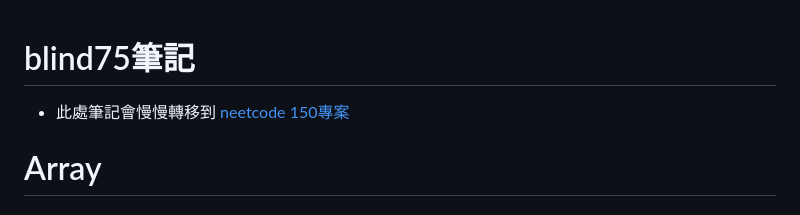
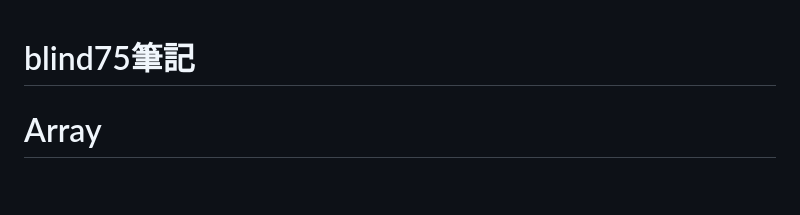
Before and after one commit to nicehorse06/se-job, a Markdown page: interview/coding/blind75.md, the part around the change. Rendered like a GitHub page; blank space fills up the shorter version.

Commit message:
update note

```diff
--- a/interview/coding/blind75.md
+++ b/interview/coding/blind75.md
@@ -1,6 +1,4 @@
 # blind75筆記
-
-* 此處筆記會慢慢轉移到 [neetcode 150專案](https://github.com/nicehorse06/neetcode150-note)
 
 # Array
 
```
Also changed, not shown: interview/code_class/README.md (deleted, +0 -5 lines), interview/coding/README.md (+0 -1 lines).
